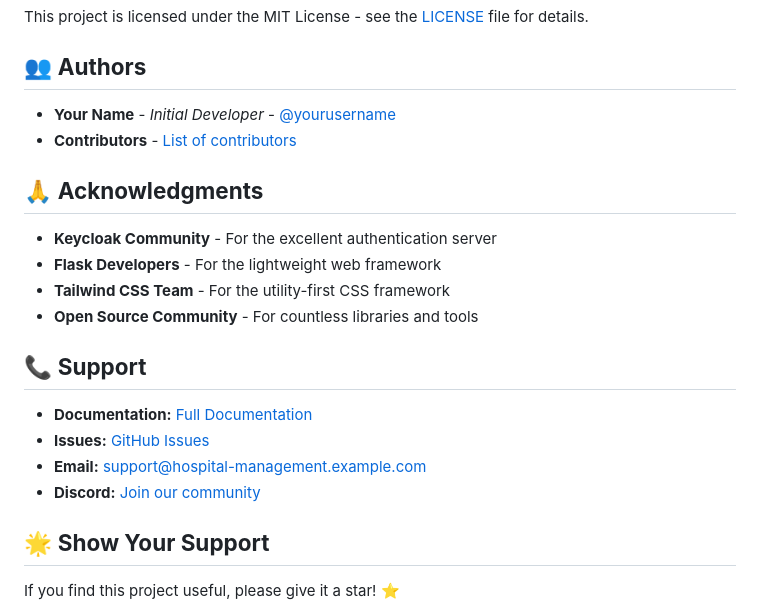
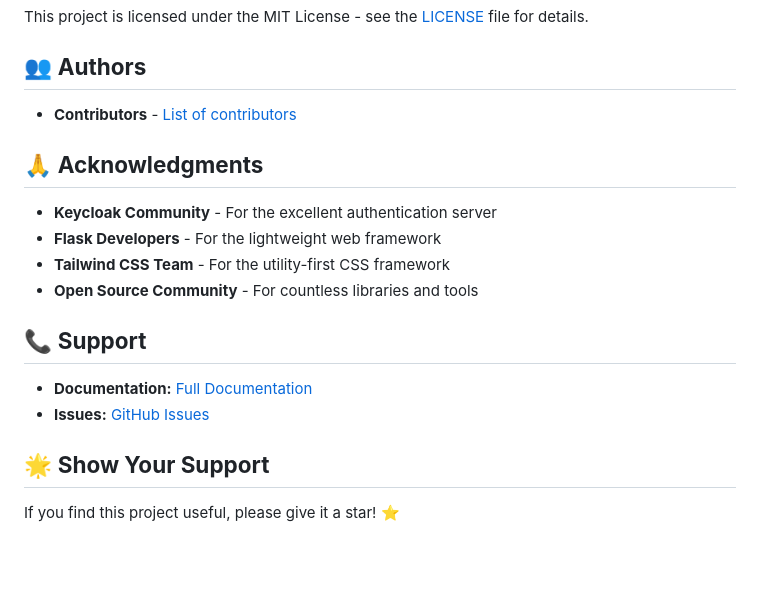
Before and after one commit to ZiadMahmoud2003/hospital-management-rbac, a Markdown page: README.md, the part around the change printed below. Rendered like a GitHub page; blank space fills up the shorter version.

```diff
--- a/README.md
+++ b/README.md
@@ -544,8 +554,7 @@ This project is licensed under the MIT License - see the [LICENSE](LICENSE) file
 
 ## 👥 **Authors**
 
-- **Your Name** - *Initial Developer* - [@yourusername](https://github.com/yourusername)
-- **Contributors** - [List of contributors](https://github.com/yourusername/hospital-management-rbac/graphs/contributors)
+- **Contributors** - [List of contributors](https://github.com/ZiadMahmoud2003/hospital-management-rbac/graphs/contributors)
 
 ## 🙏 **Acknowledgments**
 
@@ -557,9 +566,8 @@ This project is licensed under the MIT License - see the [LICENSE](LICENSE) file
 ## 📞 **Support**
 
 - **Documentation:** [Full Documentation](docs/)
-- **Issues:** [GitHub Issues](https://github.com/yourusername/hospital-management-rbac/issues)
-- **Email:** support@hospital-management.example.com
-- **Discord:** [Join our community](https://discord.gg/your-discord-link)
+- **Issues:** [GitHub Issues](https://github.com/ZiadMahmoud2003/hospital-management-rbac/issues)
+
 
 ## 🌟 **Show Your Support**
 
```
Also changed, not shown: other parts of README.md (+15 -7 lines).
